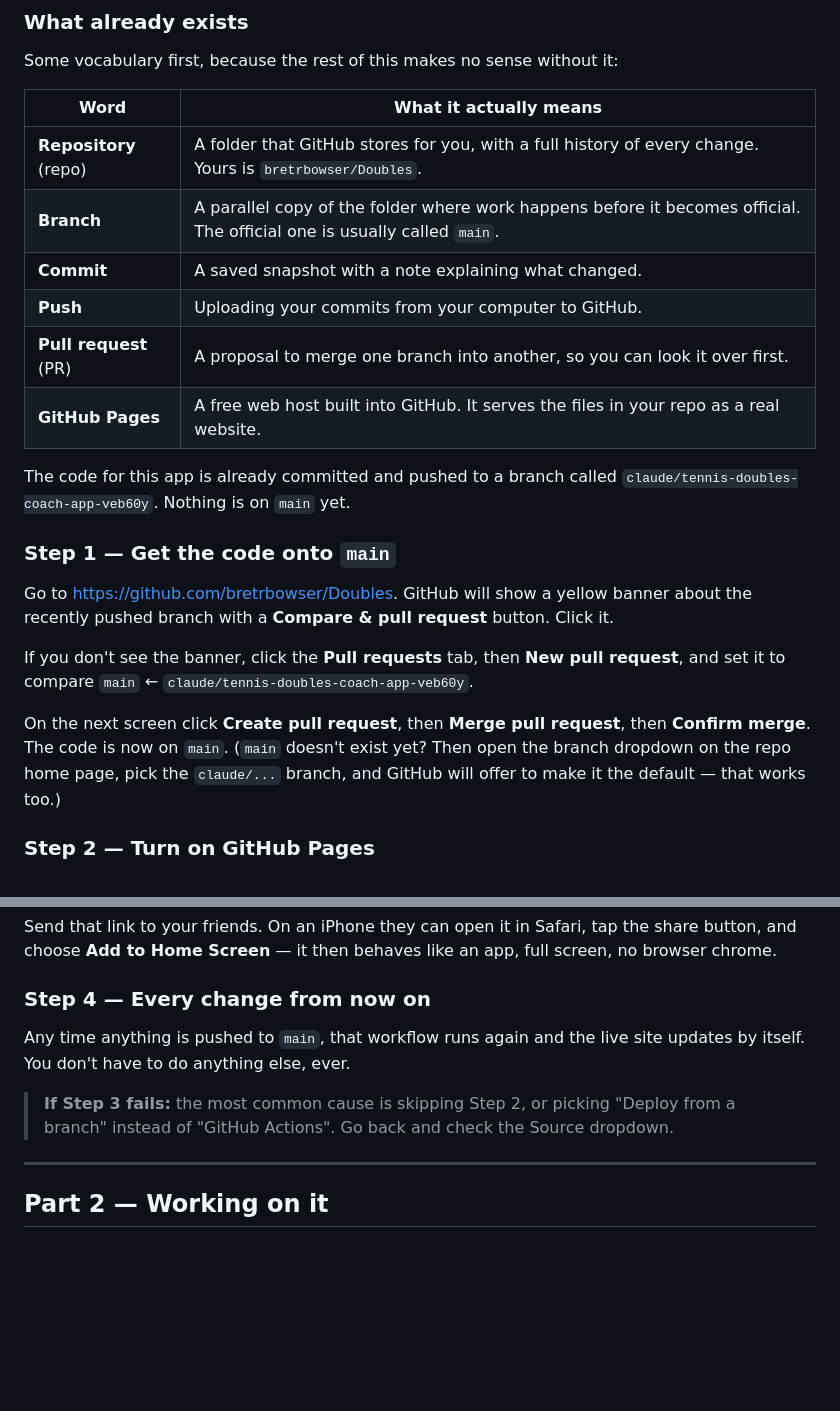
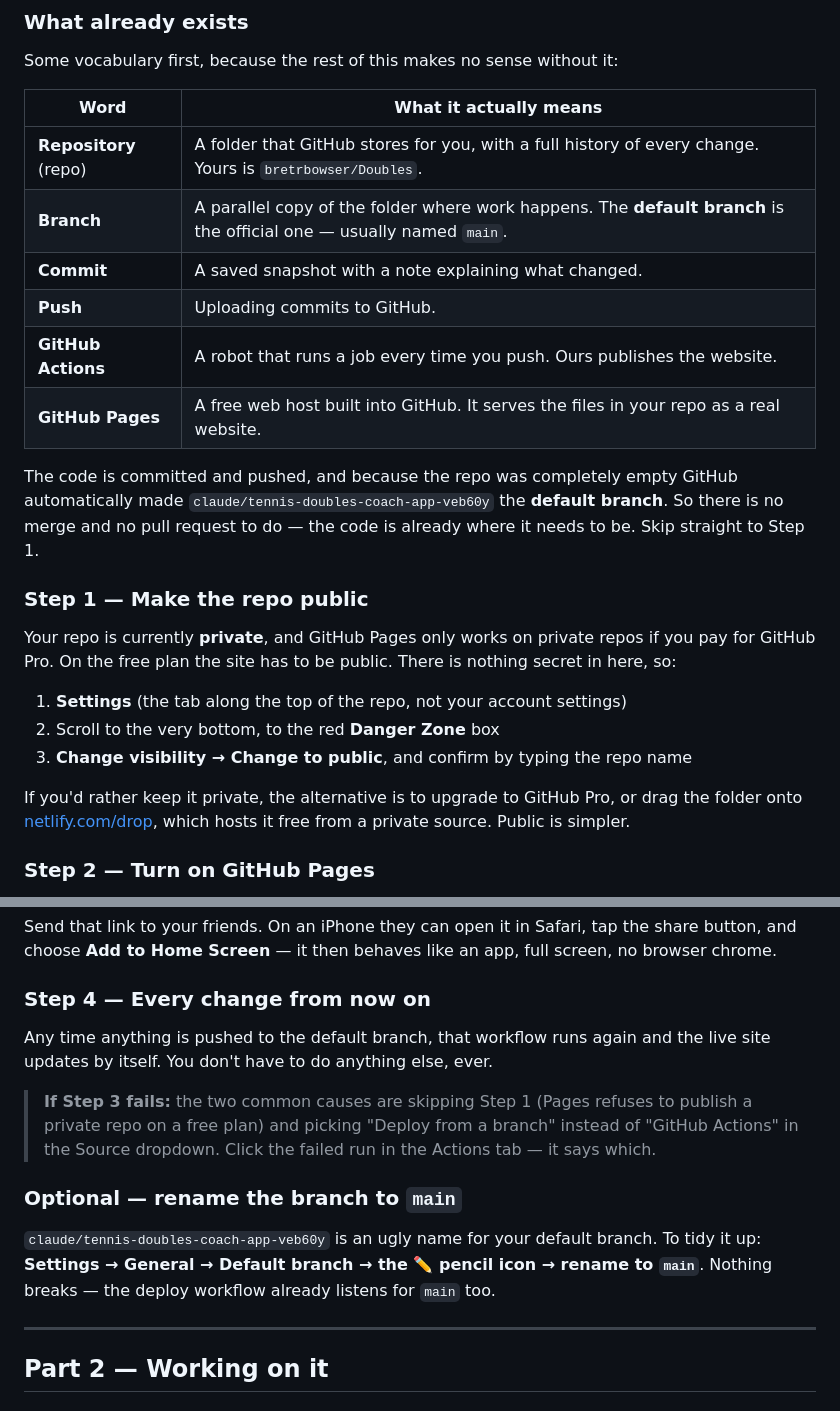
Before and after one commit to bretrbowser/Doubles, a Markdown page: README.md, 2 parts joined by grey strips. Drawn GitHub-style; blank space fills up the shorter version.

Commit message:
README: correct the hosting setup steps
GitHub made the pushed branch the default automatically, since the repo was
empty, so there is no pull request step. Replace it with the step that is
actually required: making the repo public, because GitHub Pages will not serve
a private repo on the free plan.

Co-Authored-By: Claude Opus 5 <noreply@anthropic.com>
Claude-Session: https://claude.ai/code/session_01SSRkJ7JhRmNVY6GnVsUP5U

```diff
--- a/README.md
+++ b/README.md
@@ -24,27 +24,30 @@ Some vocabulary first, because the rest of this makes no sense without it:
 | Word | What it actually means |
 |---|---|
 | **Repository** (repo) | A folder that GitHub stores for you, with a full history of every change. Yours is `bretrbowser/Doubles`. |
-| **Branch** | A parallel copy of the folder where work happens before it becomes official. The official one is usually called `main`. |
+| **Branch** | A parallel copy of the folder where work happens. The **default branch** is the official one — usually named `main`. |
 | **Commit** | A saved snapshot with a note explaining what changed. |
-| **Push** | Uploading your commits from your computer to GitHub. |
-| **Pull request** (PR) | A proposal to merge one branch into another, so you can look it over first. |
+| **Push** | Uploading commits to GitHub. |
+| **GitHub Actions** | A robot that runs a job every time you push. Ours publishes the website. |
 | **GitHub Pages** | A free web host built into GitHub. It serves the files in your repo as a real website. |
 
-The code for this app is already committed and pushed to a branch called
-`claude/tennis-doubles-coach-app-veb60y`. Nothing is on `main` yet.
+The code is committed and pushed, and because the repo was completely empty
+GitHub automatically made `claude/tennis-doubles-coach-app-veb60y` the **default
+branch**. So there is no merge and no pull request to do — the code is already
+where it needs to be. Skip straight to Step 1.
 
-### Step 1 — Get the code onto `main`
+### Step 1 — Make the repo public
 
-Go to <https://github.com/bretrbowser/Doubles>. GitHub will show a yellow banner
-about the recently pushed branch with a **Compare & pull request** button. Click it.
+Your repo is currently **private**, and GitHub Pages only works on private repos
+if you pay for GitHub Pro. On the free plan the site has to be public. There is
+nothing secret in here, so:
 
-If you don't see the banner, click the **Pull requests** tab, then **New pull
-request**, and set it to compare `main` ← `claude/tennis-doubles-coach-app-veb60y`.
+1. **Settings** (the tab along the top of the repo, not your account settings)
+2. Scroll to the very bottom, to the red **Danger Zone** box
+3. **Change visibility → Change to public**, and confirm by typing the repo name
 
-On the next screen click **Create pull request**, then **Merge pull request**,
-then **Confirm merge**. The code is now on `main`. (`main` doesn't exist yet? Then
-open the branch dropdown on the repo home page, pick the `claude/...` branch, and
-GitHub will offer to make it the default — that works too.)
+If you'd rather keep it private, the alternative is to upgrade to GitHub Pro, or
+drag the folder onto [netlify.com/drop](https://app.netlify.com/drop), which
+hosts it free from a private source. Public is simpler.
 
 ### Step 2 — Turn on GitHub Pages
 
@@ -70,12 +73,19 @@ full screen, no browser chrome.
 
 ### Step 4 — Every change from now on
 
-Any time anything is pushed to `main`, that workflow runs again and the live site
-updates by itself. You don't have to do anything else, ever.
+Any time anything is pushed to the default branch, that workflow runs again and
+the live site updates by itself. You don't have to do anything else, ever.
 
-> **If Step 3 fails:** the most common cause is skipping Step 2, or picking
-> "Deploy from a branch" instead of "GitHub Actions". Go back and check the
-> Source dropdown.
+> **If Step 3 fails:** the two common causes are skipping Step 1 (Pages refuses
+> to publish a private repo on a free plan) and picking "Deploy from a branch"
+> instead of "GitHub Actions" in the Source dropdown. Click the failed run in the
+> Actions tab — it says which.
+
+### Optional — rename the branch to `main`
+
+`claude/tennis-doubles-coach-app-veb60y` is an ugly name for your default branch.
+To tidy it up: **Settings → General → Default branch → the ✏️ pencil icon → rename
+to `main`**. Nothing breaks — the deploy workflow already listens for `main` too.
 
 ---
 
```
